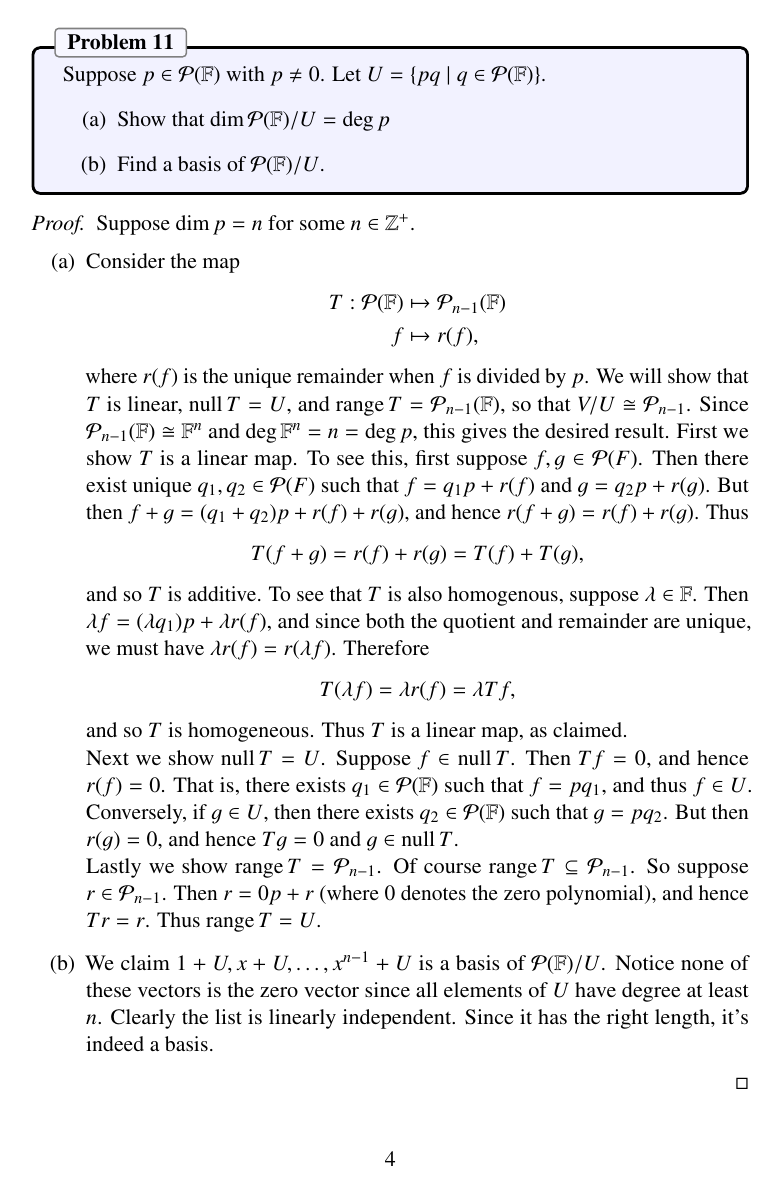
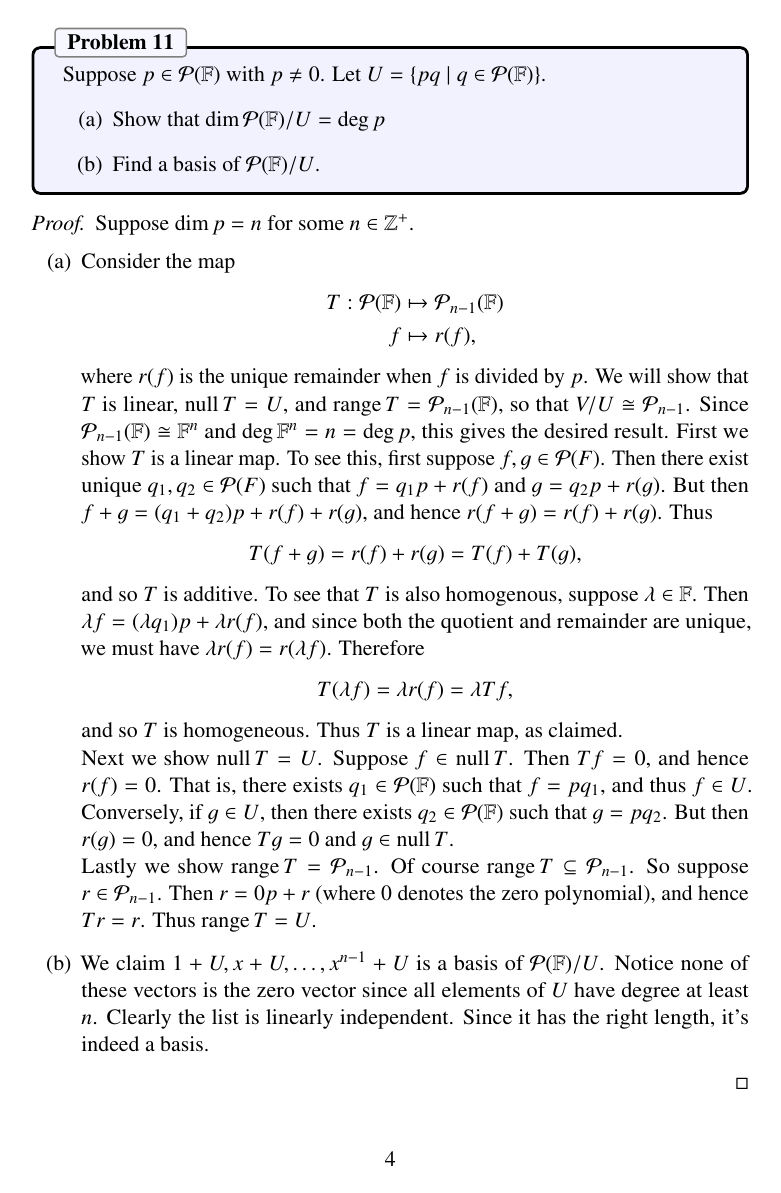
Before and after one commit to jubnoske08/linear_algebra, a LaTeX document (chapter_4.tex): page 4 of 4. Compiled offline with pdfLaTeX.

Commit message:
fixing rending issue

```diff
--- a/chapter_4.tex
+++ b/chapter_4.tex
@@ -1,9 +1,9 @@
-\documentclass[11pt]{extarticle}
+\documentclass{extarticle}
 
 %%%%%%%%%%%%%%%%%%%%%%%%%%%%%%%%%%%%%%%%%%%%%%%%%%%%%%%%%%%%%%%%%%%%%%
 % PACKAGES            																						  %
 %%%%%%%%%%%%%%%%%%%%%%%%%%%%%%%%%%%%%%%%%%%%%%%%%%%%%%%%%%%%%%%%%%%%%
-\usepackage{extsizes}
+\usepackage[11pt]{extsizes}
 \usepackage{amsfonts}
 \usepackage{amsthm}
 \usepackage{amssymb}
```
Also changed, not shown: chapter_5.tex (+2 -2 lines).
